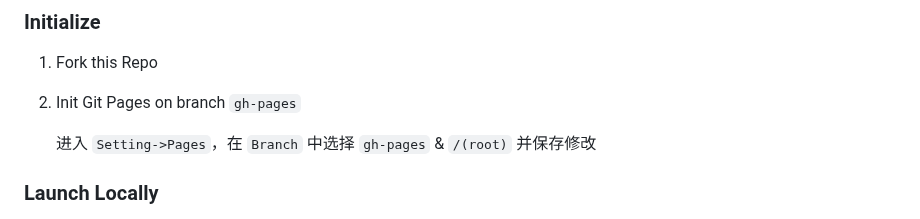
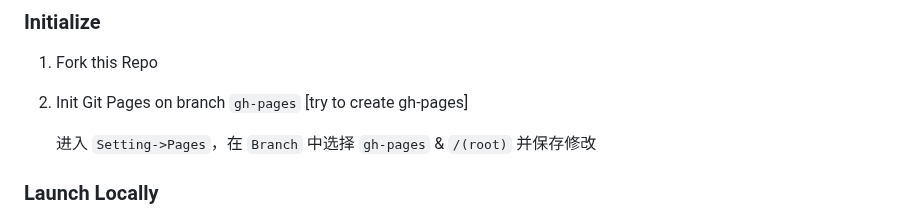
Before and after one commit to waterrrrrrrr/iGEM24-WP-Tutorial, a Markdown page: README.md, the part around the change. GitHub-like rendering.

Commit message:
create gh-pages try

```diff
--- a/README.md
+++ b/README.md
@@ -84,7 +84,7 @@ Make sure that:
 
 1. Fork this Repo
 
-2. Init Git Pages on branch `gh-pages`
+2. Init Git Pages on branch `gh-pages` [try to create gh-pages]
 
     进入 `Setting->Pages`，在 `Branch` 中选择 `gh-pages` & `/(root)` 并保存修改
 
```
